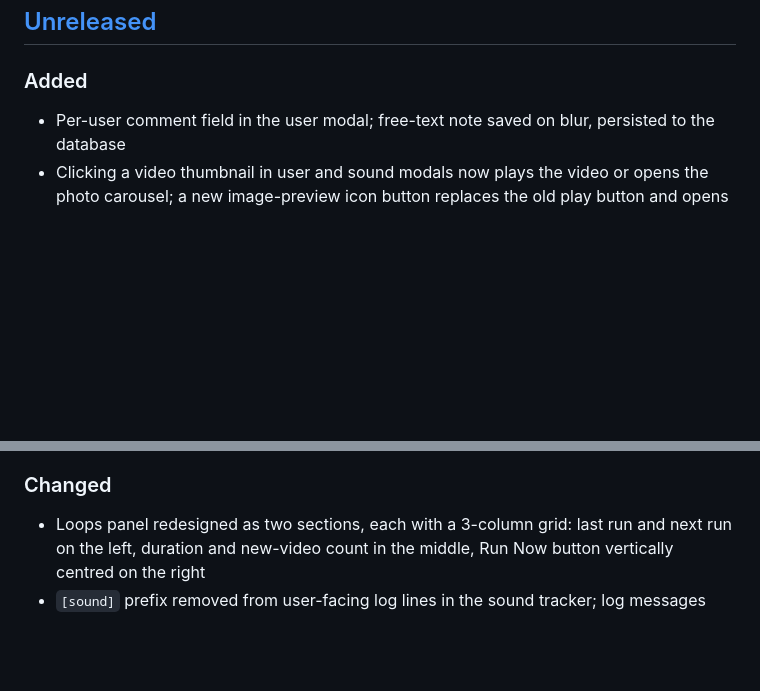
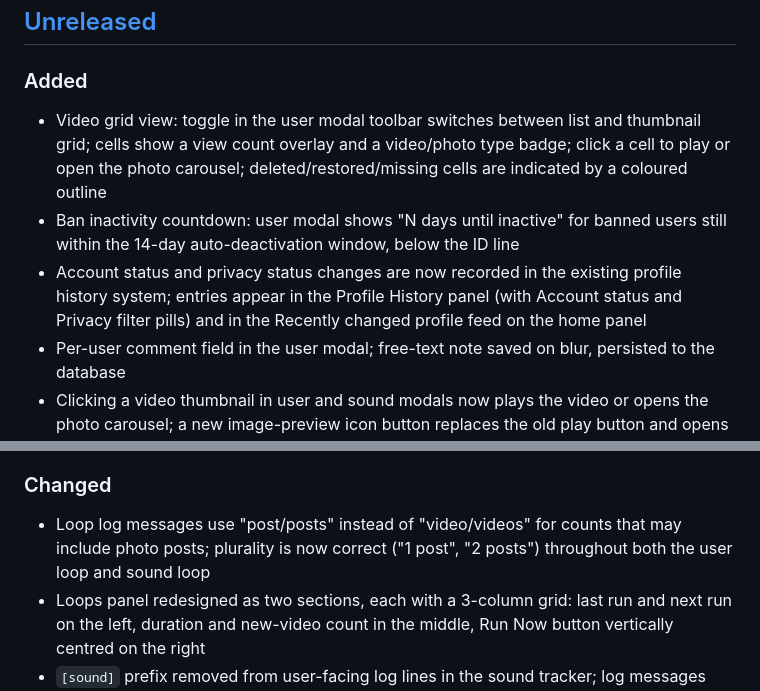
Before and after one commit to nikolainyegaard/tiktok-downloader, a Markdown page: CHANGELOG.md, 2 parts joined by grey strips. GitHub-like rendering; blank space fills up the shorter version.

```diff
--- a/CHANGELOG.md
+++ b/CHANGELOG.md
@@ -8,6 +8,9 @@ and this project adheres to [Semantic Versioning](https://semver.org/spec/v2.0.0
 ## [Unreleased]
 
 ### Added
+- Video grid view: toggle in the user modal toolbar switches between list and thumbnail grid; cells show a view count overlay and a video/photo type badge; click a cell to play or open the photo carousel; deleted/restored/missing cells are indicated by a coloured outline
+- Ban inactivity countdown: user modal shows "N days until inactive" for banned users still within the 14-day auto-deactivation window, below the ID line
+- Account status and privacy status changes are now recorded in the existing profile history system; entries appear in the Profile History panel (with Account status and Privacy filter pills) and in the Recently changed profile feed on the home panel
 - Per-user comment field in the user modal; free-text note saved on blur, persisted to the database
 - Clicking a video thumbnail in user and sound modals now plays the video or opens the photo carousel; a new image-preview icon button replaces the old play button and opens the thumbnail
 - Video type badge overlaid on thumbnails in user and sound modals: white play icon for videos, photo-grid icon for photo posts, with a drop shadow for legibility over any thumbnail
@@ -37,6 +40,7 @@ and this project adheres to [Semantic Versioning](https://semver.org/spec/v2.0.0
 - "Include banned users" toggle on the Delete all avatars utility; banned users are excluded by default since their avatars cannot be re-fetched from TikTok
 
 ### Changed
+- Loop log messages use "post/posts" instead of "video/videos" for counts that may include photo posts; plurality is now correct ("1 post", "2 posts") throughout both the user loop and sound loop
 - Loops panel redesigned as two sections, each with a 3-column grid: last run and next run on the left, duration and new-video count in the middle, Run Now button vertically centred on the right
 - `[sound]` prefix removed from user-facing log lines in the sound tracker; log messages now read consistently with user loop messages
 - "Thumbnail OK" no longer logged for each photo post; thumbnail failures are still reported
```
